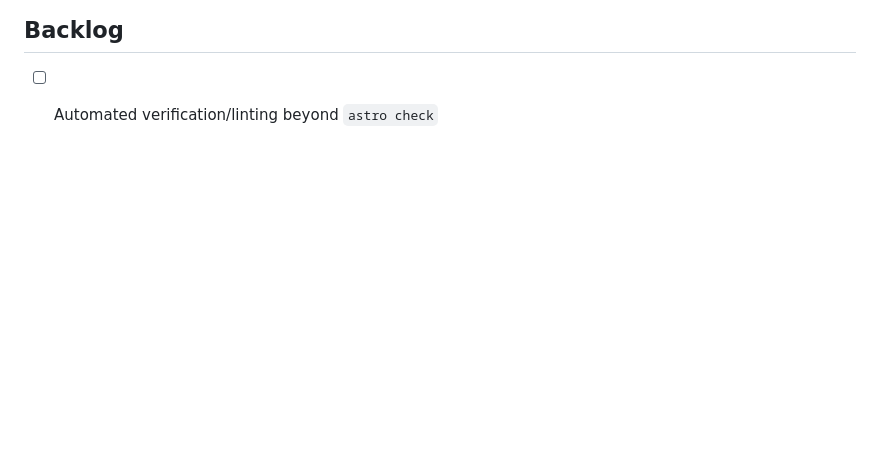
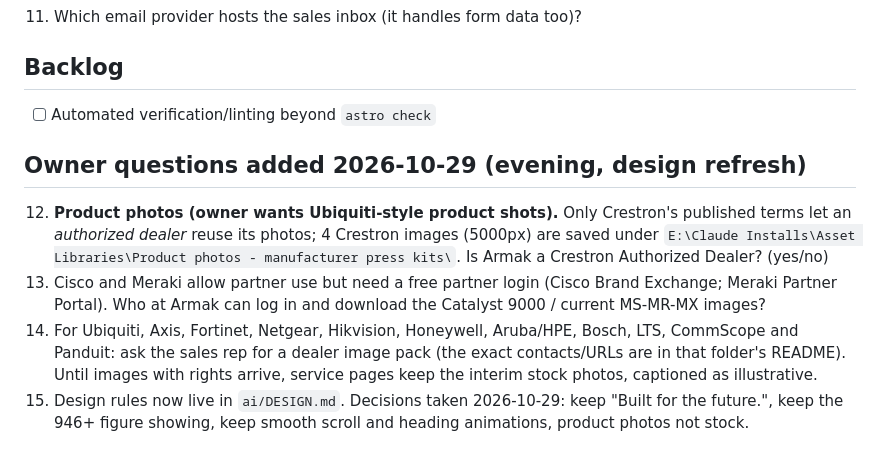
Before and after one commit to AdamArmakTech/armak-tech, a Markdown page: ai/PROJECT_STATE.md, the part around the change. GitHub-like rendering; blank space fills up the shorter version.

Commit message:
Project state: photo-rights questions for the owner, design decisions
Co-Authored-By: Claude Fable 5.1 <noreply@anthropic.com>

```diff
--- a/ai/PROJECT_STATE.md
+++ b/ai/PROJECT_STATE.md
@@ -87,3 +87,16 @@
 
 ## Backlog
 - [ ] Automated verification/linting beyond `astro check`
+
+## Owner questions added 2026-10-29 (evening, design refresh)
+12. **Product photos (owner wants Ubiquiti-style product shots).** Only Crestron's published terms let an
+    *authorized dealer* reuse its photos; 4 Crestron images (5000px) are saved under
+    `E:\Claude Installs\Asset Libraries\Product photos - manufacturer press kits\`. Is Armak a Crestron
+    Authorized Dealer? (yes/no)
+13. Cisco and Meraki allow partner use but need a free partner login (Cisco Brand Exchange; Meraki Partner
+    Portal). Who at Armak can log in and download the Catalyst 9000 / current MS-MR-MX images?
+14. For Ubiquiti, Axis, Fortinet, Netgear, Hikvision, Honeywell, Aruba/HPE, Bosch, LTS, CommScope and
+    Panduit: ask the sales rep for a dealer image pack (the exact contacts/URLs are in that folder's README).
+    Until images with rights arrive, service pages keep the interim stock photos, captioned as illustrative.
+15. Design rules now live in `ai/DESIGN.md`. Decisions taken 2026-10-29: keep "Built for the future.",
+    keep the 946+ figure showing, keep smooth scroll and heading animations, product photos not stock.
```
